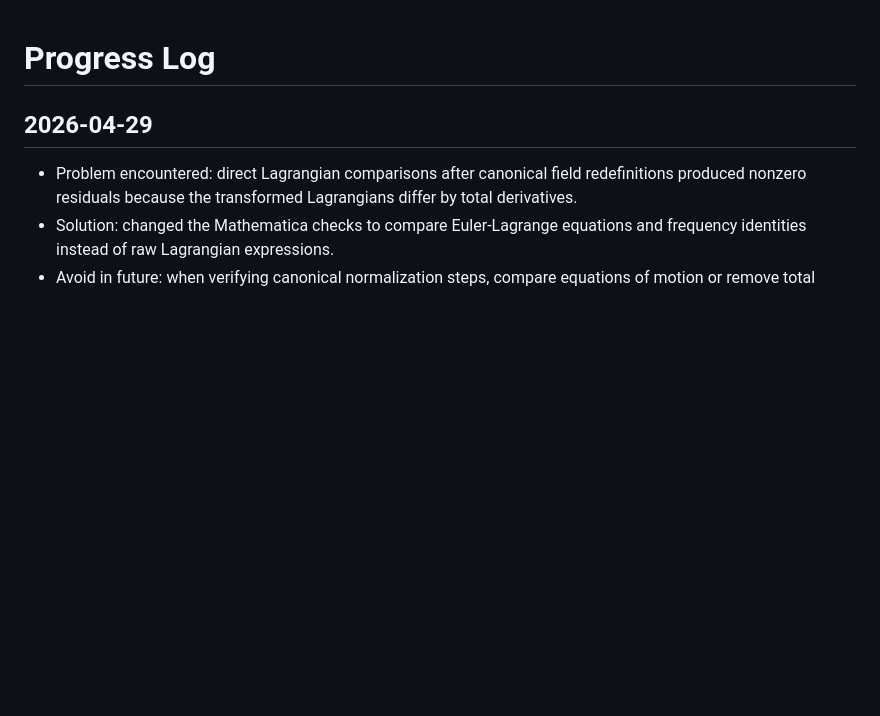
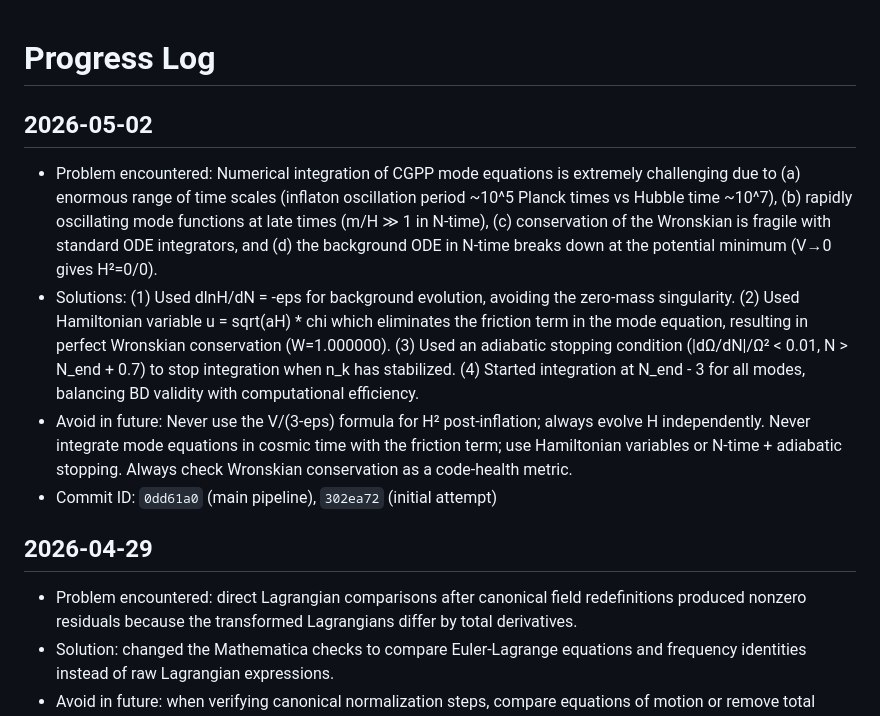
Before and after one commit to hypermania-bot/Spin2CGPP, a Markdown page: PROGRESS.md, the part around the change. GitHub-like rendering; blank space fills up the shorter version.

Commit message:
[Spin2CGPP] Record numerical pipeline development lessons

```diff
--- a/PROGRESS.md
+++ b/PROGRESS.md
@@ -1,4 +1,10 @@
 # Progress Log
+
+## 2026-05-02
+- Problem encountered: Numerical integration of CGPP mode equations is extremely challenging due to (a) enormous range of time scales (inflaton oscillation period ~10^5 Planck times vs Hubble time ~10^7), (b) rapidly oscillating mode functions at late times (m/H ≫ 1 in N-time), (c) conservation of the Wronskian is fragile with standard ODE integrators, and (d) the background ODE in N-time breaks down at the potential minimum (V→0 gives H²=0/0).
+- Solutions: (1) Used dlnH/dN = -eps for background evolution, avoiding the zero-mass singularity. (2) Used Hamiltonian variable u = sqrt(aH) * chi which eliminates the friction term in the mode equation, resulting in perfect Wronskian conservation (W=1.000000). (3) Used an adiabatic stopping condition (|dΩ/dN|/Ω² < 0.01, N > N_end + 0.7) to stop integration when n_k has stabilized. (4) Started integration at N_end - 3 for all modes, balancing BD validity with computational efficiency.
+- Avoid in future: Never use the V/(3-eps) formula for H² post-inflation; always evolve H independently. Never integrate mode equations in cosmic time with the friction term; use Hamiltonian variables or N-time + adiabatic stopping. Always check Wronskian conservation as a code-health metric.
+- Commit ID: `0dd61a0` (main pipeline), `302ea72` (initial attempt)
 
 ## 2026-04-29
 - Problem encountered: direct Lagrangian comparisons after canonical field redefinitions produced nonzero residuals because the transformed Lagrangians differ by total derivatives.
```
